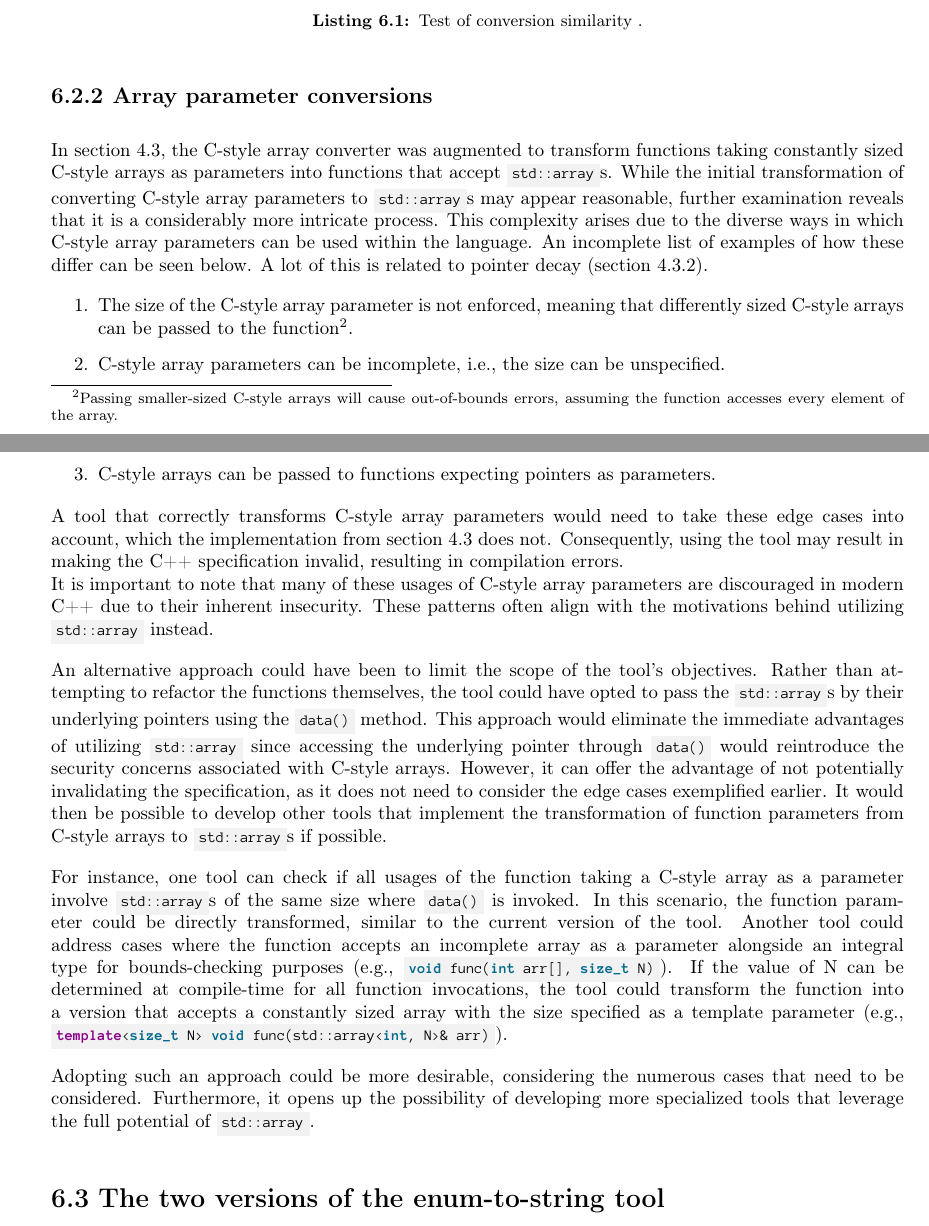
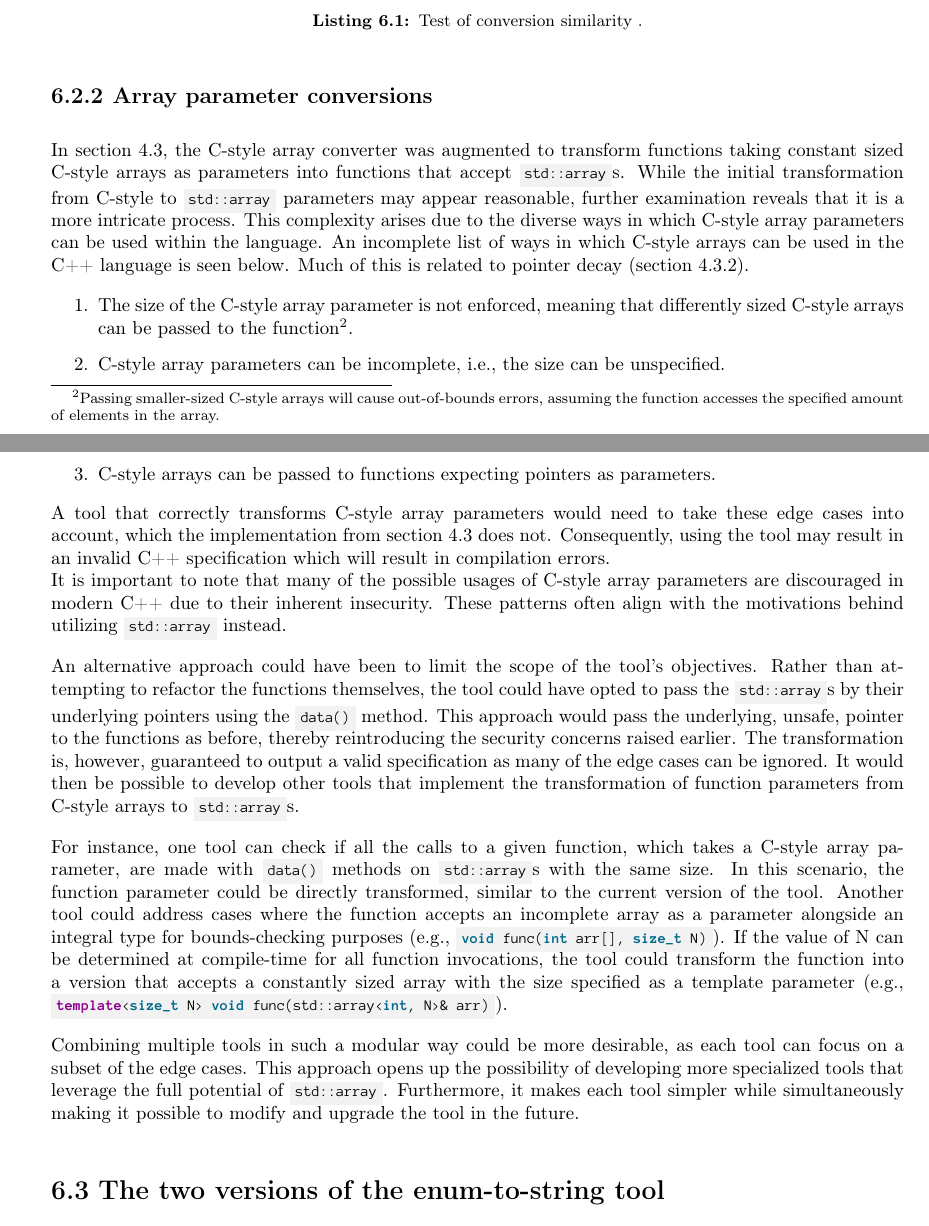
Before and after one commit to mortenhaahr/RD, a LaTeX thesis (report/main.tex, which reads report/095discussion/030cstyle_semantic_changes.tex): two parts of pages 44 and 45 of 50, joined at a grey line, cut so that both start at the same text. Compiled offline with pdfLaTeX.

Commit message:
Review of discussion done

```diff
--- a/report/095discussion/030cstyle_semantic_changes.tex
+++ b/report/095discussion/030cstyle_semantic_changes.tex
@@ -54,32 +54,33 @@ int main() {
 
 
 \subsection{Array parameter conversions}\label{subsec:095disc:arrayParm}
-In \cref{sec:080:035:cstyleArrayParm}, the C-style array converter was augmented to transform functions taking constantly sized C-style arrays as parameters into functions that accept \cppinline{std::array}s.
-While the initial transformation of converting C-style array parameters to \cppinline{std::array}s may appear reasonable, further examination reveals that it is a considerably more intricate process.
+In \cref{sec:080:035:cstyleArrayParm}, the C-style array converter was augmented to transform functions taking constant sized C-style arrays as parameters into functions that accept \cppinline{std::array}s.
+While the initial transformation from C-style to \cppinline{std::array} parameters may appear reasonable, further examination reveals that it is a more intricate process.
 This complexity arises due to the diverse ways in which C-style array parameters can be used within the language.
-An incomplete list of examples of how these differ can be seen below. A lot of this is related to pointer decay (\cref{subsec:085tool:ast_matching}).
+An incomplete list of ways in which C-style arrays can be used in the C++ language is seen below.
+Much of this is related to pointer decay (\cref{subsec:085tool:ast_matching}).
 \vspace*{-0.75em}
 \begin{enumerate}
     \item The size of the C-style array parameter is not enforced, meaning that differently sized C-style arrays can be passed to the function\footnote{
-        Passing smaller-sized C-style arrays will cause out-of-bounds errors, assuming the function accesses every element of the array.
+        Passing smaller-sized C-style arrays will cause out-of-bounds errors, assuming the function accesses the specified amount of elements in the array.
     }.
     \item C-style array parameters can be incomplete, i.e., the size can be unspecified.
     \item C-style arrays can be passed to functions expecting pointers as parameters.
 \end{enumerate}
 \vspace*{-0.75em}
 A tool that correctly transforms C-style array parameters would need to take these edge cases into account, which the implementation from \cref{sec:080:035:cstyleArrayParm} does not.
-Consequently, using the tool may result in making the C++ specification invalid, resulting in compilation errors.\\
-It is important to note that many of these usages of C-style array parameters are discouraged in modern C++ due to their inherent insecurity. These patterns often align with the motivations behind utilizing \cppinline{std::array} instead.
+Consequently, using the tool may result in an invalid C++ specification which will result in compilation errors.\\
+It is important to note that many of the possible usages of C-style array parameters are discouraged in modern C++ due to their inherent insecurity.
+These patterns often align with the motivations behind utilizing \cppinline{std::array} instead.
 
 An alternative approach could have been to limit the scope of the tool's objectives.
-Rather than attempting to refactor the functions themselves, the tool could have opted to pass the \cppinline{std::array}s by their underlying pointers using the \cppinline{data()} method.
-This approach would eliminate the immediate advantages of utilizing \cppinline{std::array} since accessing the underlying pointer through \cppinline{data()} would reintroduce the security concerns associated with C-style arrays.
-However, it can offer the advantage of not potentially invalidating the specification, as it does not need to consider the edge cases exemplified earlier.
-It would then be possible to develop other tools that implement the transformation of function parameters from C-style arrays to \cppinline{std::array}s if possible.
+Rather than attempting to refactor the functions themselves, the tool could have opted to pass the \cppinline{std::array}s by their underlying pointers using the \cppinline{data()} method. This approach would pass the underlying, unsafe, pointer to the functions as before, thereby reintroducing the security concerns raised earlier.
+The transformation is, however, guaranteed to output a valid specification as many of the edge cases can be ignored.
+It would then be possible to develop other tools that implement the transformation of function parameters from C-style arrays to \cppinline{std::array}s.
 
-For instance, one tool can check if all usages of the function taking a C-style array as a parameter involve \cppinline{std::array}s of the same size where \cppinline{data()} is invoked. In this scenario, the function parameter could be directly transformed, similar to the current version of the tool.
+For instance, one tool can check if all the calls to a given function, which takes a C-style array parameter, are made with \cppinline{data()} methods on \cppinline{std::array}s with the same size. In this scenario, the function parameter could be directly transformed, similar to the current version of the tool.
 Another tool could address cases where the function accepts an incomplete array as a parameter alongside an integral type for bounds-checking purposes (e.g., \cppinline{void func(int arr[], size_t N)}).
 If the value of N can be determined at compile-time for all function invocations, the tool could transform the function into a version that accepts a constantly sized array with the size specified as a template parameter (e.g., \cppinline{template<size_t N> void func(std::array<int, N>& arr)}).
 
-Adopting such an approach could be more desirable, considering the numerous cases that need to be considered.
-Furthermore, it opens up the possibility of developing more specialized tools that leverage the full potential of \cppinline{std::array}.
+Combining multiple tools in such a modular way could be more desirable, as each tool can focus on a subset of the edge cases. This approach opens up the possibility of developing more specialized tools that leverage the full potential of \cppinline{std::array}.
+Furthermore, it makes each tool simpler while simultaneously making it possible to modify and upgrade the tool in the future.
```
Also changed, not shown: report/TODO.md (+0 -1 lines).
